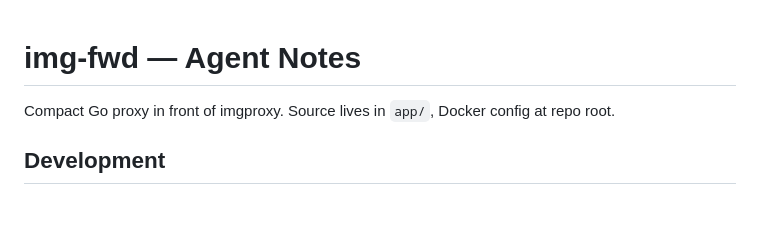
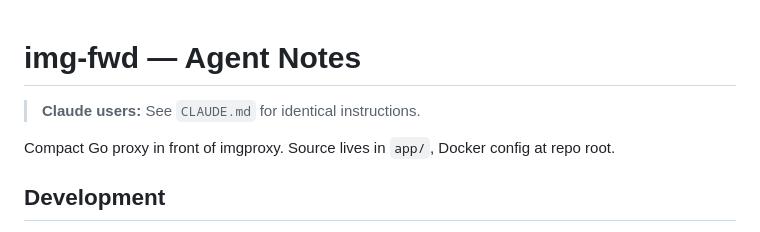
Before and after one commit to driedel/img-fwd, a Markdown page: AGENTS.md, the part around the change. Drawn GitHub-style; blank space fills up the shorter version.

```diff
--- a/AGENTS.md
+++ b/AGENTS.md
@@ -1,4 +1,6 @@
 # img-fwd — Agent Notes
+
+> **Claude users:** See `CLAUDE.md` for identical instructions.
 
 Compact Go proxy in front of imgproxy. Source lives in `app/`, Docker config at repo root.
 
```
Also changed, not shown: CLAUDE.md (added, +47 -0 lines).
